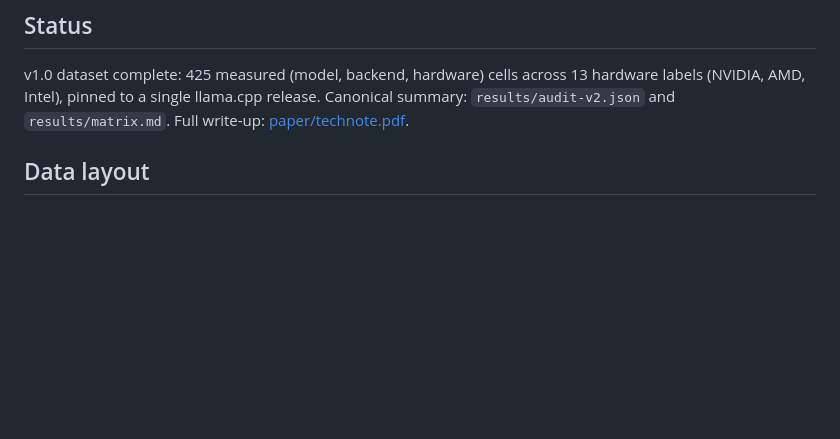
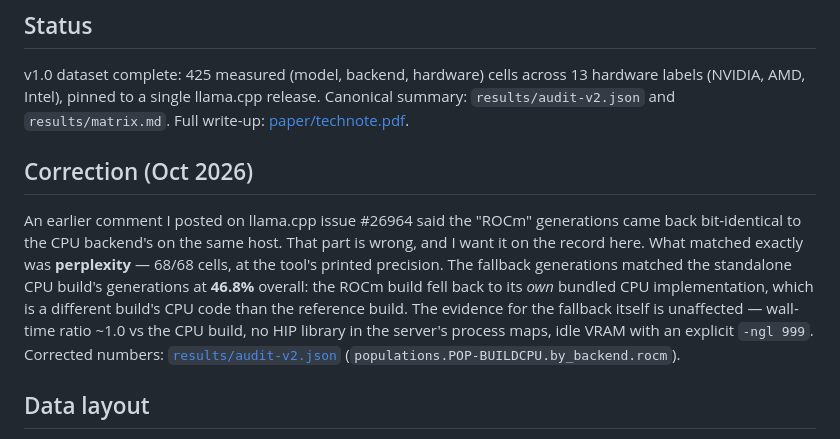
Before and after one commit to shashb27/llamacpp-backend-conformance, a Markdown page: README.md, the part around the change. Drawn GitHub-style; blank space fills up the shorter version.

Commit message:
README: correction note - the ROCm fallback ppl matched the CPU build 68/68 but generations matched at 46.8% (the fallback ran the ROCm build's own CPU implementation); supersedes one sentence in the #26964 comment

```diff
--- a/README.md
+++ b/README.md
@@ -11,6 +11,21 @@ Where backends disagree, that's either a real numerical bug worth reporting upst
 ## Status
 
 v1.0 dataset complete: 425 measured (model, backend, hardware) cells across 13 hardware labels (NVIDIA, AMD, Intel), pinned to a single llama.cpp release. Canonical summary: `results/audit-v2.json` and `results/matrix.md`. Full write-up: [paper/technote.pdf](paper/technote.pdf).
+
+## Correction (Oct 2026)
+
+An earlier comment I posted on llama.cpp issue #26964 said the "ROCm"
+generations came back bit-identical to the CPU backend's on the same host.
+That part is wrong, and I want it on the record here. What matched exactly
+was **perplexity** — 68/68 cells, at the tool's printed precision. The
+fallback generations matched the standalone CPU build's generations at
+**46.8%** overall: the ROCm build fell back to its *own* bundled CPU
+implementation, which is a different build's CPU code than the reference
+build. The evidence for the fallback itself is unaffected — wall-time ratio
+~1.0 vs the CPU build, no HIP library in the server's process maps, idle
+VRAM with an explicit `-ngl 999`. Corrected numbers:
+[`results/audit-v2.json`](results/audit-v2.json)
+(`populations.POP-BUILDCPU.by_backend.rocm`).
 
 ## Data layout
 
```
